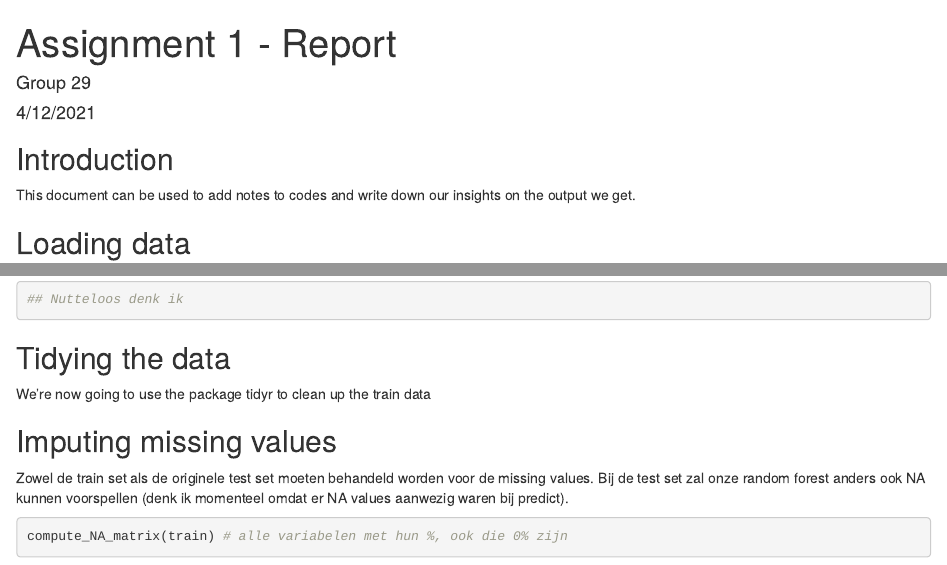
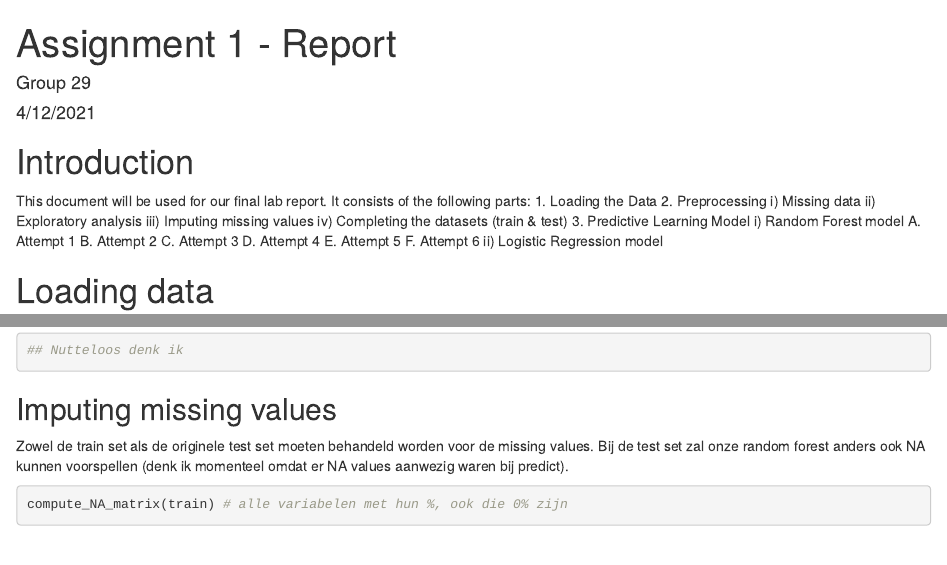
Before and after one commit to alexandercallewaert/aab-taak1-repo, an R Markdown document (Task1_Report.Rmd): the page in a window 1100 px wide, from its top, and a second part further down, joined at a grey line. Rendered offline with R 4.5, knitr and Pandoc, with nearby package versions; some code elsewhere in the file could not run offline.

Commit message:
committing some changes

````diff
--- a/Task1_Report.Rmd
+++ b/Task1_Report.Rmd
@@ -13,11 +13,26 @@ setwd("~/github/aab-taak1-repo")
 rm(list=ls())
 ```
 
-## Introduction
+# Introduction
 
-This document can be used to add notes to codes and write down our insights on the output we get.
+This document will be used for our final lab report.  It consists of the following parts:
+1.  Loading the Data
+2.  Preprocessing
+  i) Missing data
+  ii) Exploratory analysis
+  iii) Imputing missing values
+  iv) Completing the datasets (train & test)
+3.  Predictive Learning Model
+  i) Random Forest model
+    A. Attempt 1
+    B. Attempt 2
+    C. Attempt 3
+    D. Attempt 4
+    E. Attempt 5
+    F. Attempt 6
+  ii) Logistic Regression model
 
-## Loading data
+# Loading data
 
 ```{r}
 library(tidyverse)     ## install.packages("tidyverse")
@@ -193,14 +210,6 @@ corrplot(cor(train_ready2[,c(2,3,9)]), method = "circle")
 ## Nutteloos denk ik
 ```
 
-## Tidying the data
-
-We're now going to use the package tidyr to clean up the train data
-
-```{r}
-
-```
-
 ## Imputing missing values
 
 Zowel de train set als de originele test set moeten behandeld worden voor de missing values. Bij de test set zal onze random forest anders ook NA kunnen voorspellen (denk ik momenteel omdat er NA values aanwezig waren bij predict).
````
Also changed, not shown: Task1_Report.html (added), Task1_Report.Rmd (6 more changed lines).
